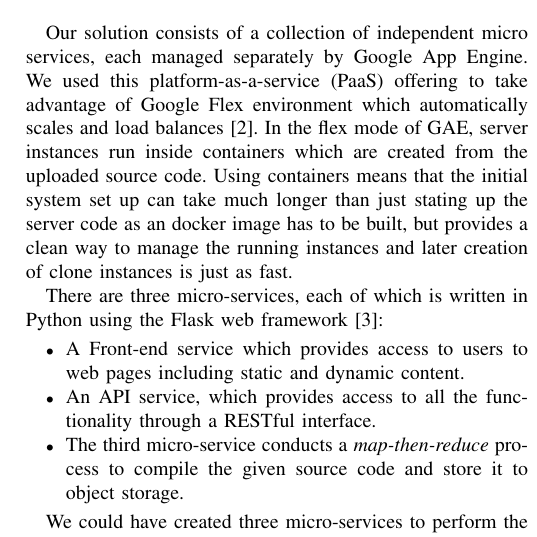
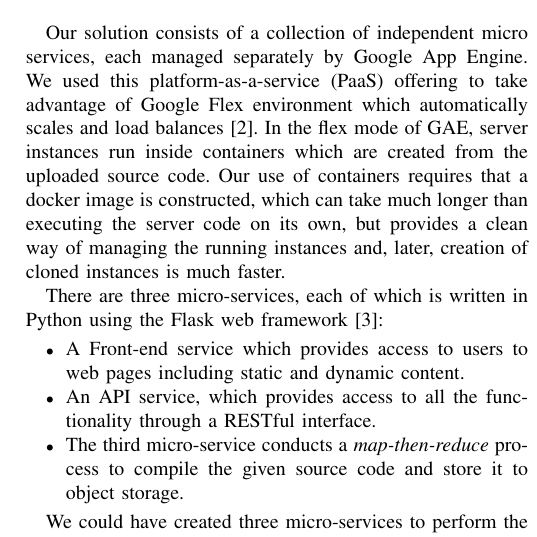
Before and after one commit to sr14978/cloud_computing, a LaTeX paper (cloudreport.tex): part of one column of page 2 of 4, cut so that both start at the same text. Compiled offline with pdfLaTeX.

Commit message:
fixed sentence

```diff
--- a/cloudreport.tex
+++ b/cloudreport.tex
@@ -113,15 +113,10 @@ managed separately by Google App Engine. We used this platform-as-a-service
 (PaaS) offering to take advantage of Google Flex environment which
 automatically scales and load balances \cite{GAE}. In the flex mode of GAE,
 server instances run inside containers which are created from the uploaded
-source code.
-%hmm. I don't like this sentence...
-Using containers means that the initial system set up can
-take much longer than just stating up the server code as an docker image has to be built, but provides a clean way to
-manage the running instances and later creation of clone instances is just as
-fast.
-% SAM: This seems very out of place - should it just be removed?
-%In the App Engine you cannot use the instance's filesystem to store data
-%since they are volatile to change.
+source code. Our use of containers requires that a docker image is constructed,
+which can take much longer than executing the server code on its own, but provides a clean
+way of managing the running instances and, later, creation of cloned instances
+is much faster.
 
 There are three micro-services, each of which is written in Python using the
 Flask web framework \cite{Flask}:
```
